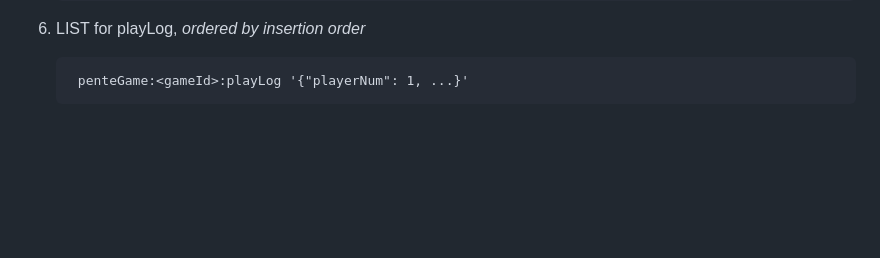
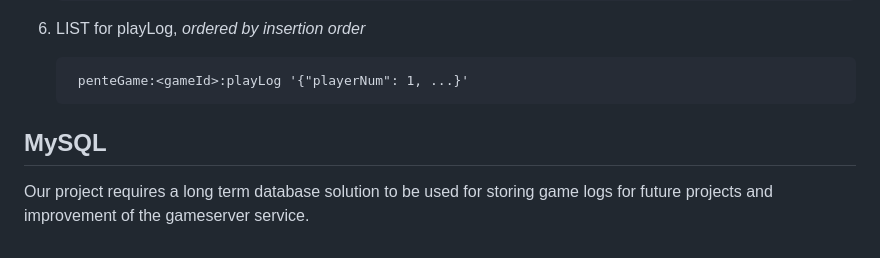
Before and after one commit to Cole-s-Personal-Organization/Pente, a Markdown page: GameServer/README.md, the part around the change. Rendered like a GitHub page; blank space fills up the shorter version.

Commit message:
pre merge commit

```diff
--- a/GameServer/README.md
+++ b/GameServer/README.md
@@ -103,3 +103,7 @@ Will be converted into:
 1. LIST for playLog, *ordered by insertion order*
 
         penteGame:<gameId>:playLog '{"playerNum": 1, ...}'
+
+## MySQL
+
+Our project requires a long term database solution to be used for storing game logs for future projects and improvement of the gameserver service.
```
